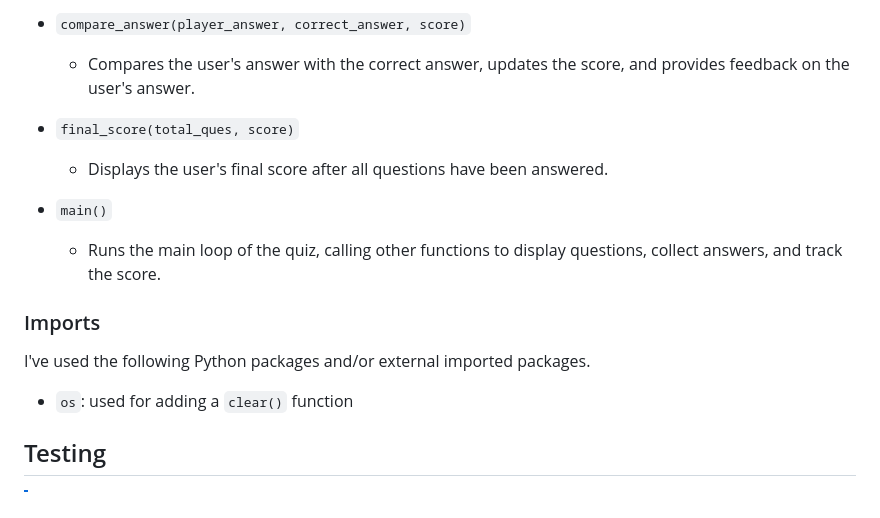
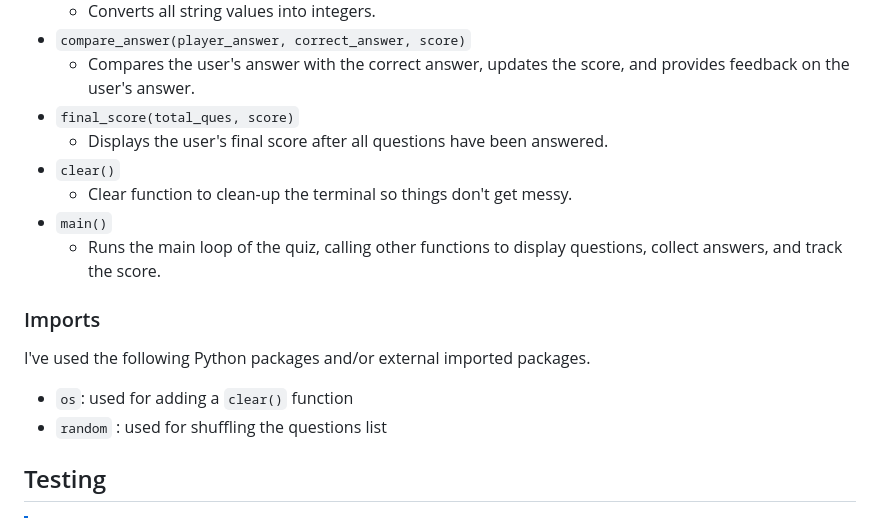
Before and after one commit to ibra8080/ArabiaChallenge, a Markdown page: README.md, the part around the change. Rendered like a GitHub page.

Commit message:
Update readme with clear function

```diff
--- a/README.md
+++ b/README.md
@@ -200,10 +200,10 @@ The ArabiaChallenge project uses various functions to modularize the code, ensur
     - Converts all string values into integers.
 - `compare_answer(player_answer, correct_answer, score)`
   - Compares the user's answer with the correct answer, updates the score, and provides feedback on the user's answer.
-
 - `final_score(total_ques, score)`
   - Displays the user's final score after all questions have been answered.
-
+- `clear()`
+  - Clear function to clean-up the terminal so things don't get messy.
 - `main()`
   - Runs the main loop of the quiz, calling other functions to display questions, collect answers, and track the score.
 
@@ -212,6 +212,7 @@ The ArabiaChallenge project uses various functions to modularize the code, ensur
 I've used the following Python packages and/or external imported packages.
 
 - `os`: used for adding a `clear()` function
+- `random` : used for shuffling the questions list
 
 ## Testing
 
```
